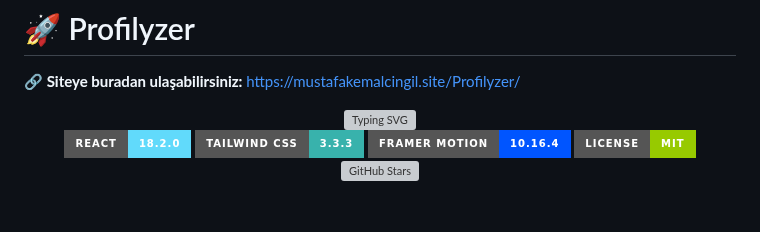
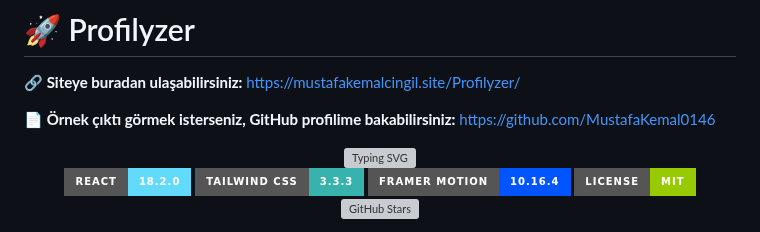
Before and after one commit to MustafaKemal0146/Profilyzer, a Markdown page: README.md, the part around the change. GitHub-like rendering; badges without logos; blank space fills up the shorter version; grey boxes are pictures that could not be loaded.

```diff
--- a/README.md
+++ b/README.md
@@ -1,6 +1,8 @@
 # 🚀 Profilyzer
 
 **🔗 Siteye buradan ulaşabilirsiniz:** [https://mustafakemalcingil.site/Profilyzer/](https://mustafakemalcingil.site/Profilyzer/)
+
+**📄 Örnek çıktı görmek isterseniz, GitHub profilime bakabilirsiniz:** [https://github.com/MustafaKemal0146](https://github.com/MustafaKemal0146)
 
 <div align="center">
   <img src="https://readme-typing-svg.herokuapp.com?font=Fira+Code&size=24&duration=3000&pause=1000&color=00D9FF&center=true&vCenter=true&width=1000&lines=Profilyzer+-+GitHub+README+Generator;Modern+%26+Professional+Profile+Builder;AI-Powered+%26+Customizable" alt="Typing SVG" />
```
